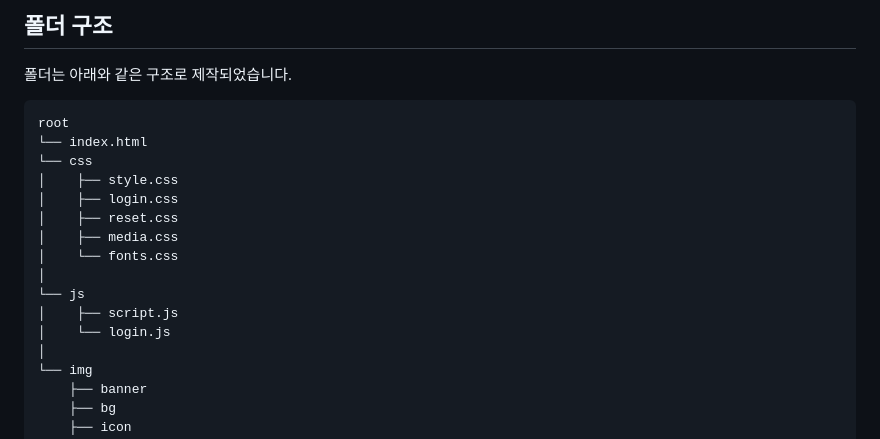
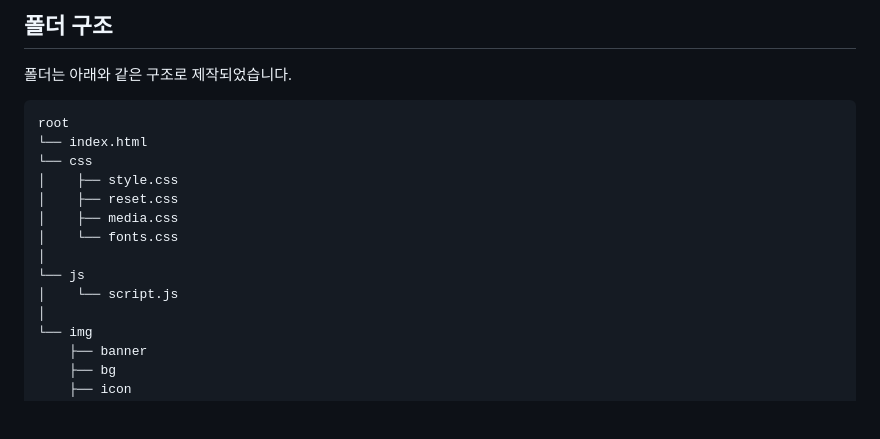
Before and after one commit to LeeJaeHo99/PROJECT__1, a Markdown page: README.md, the part around one of its changes. Drawn GitHub-style; blank space fills up the shorter version.

```diff
--- a/README.md
+++ b/README.md
@@ -107,14 +110,12 @@ root
 └── index.html
 └── css
 │    ├── style.css
-│    ├── login.css
 │    ├── reset.css
 │    ├── media.css
 │    └── fonts.css
 │
 └── js
-│    ├── script.js
-│    └── login.js
+│    └── script.js
 │
 └── img
     ├── banner
```
Also changed, not shown: other parts of README.md (+4 -1 lines).
